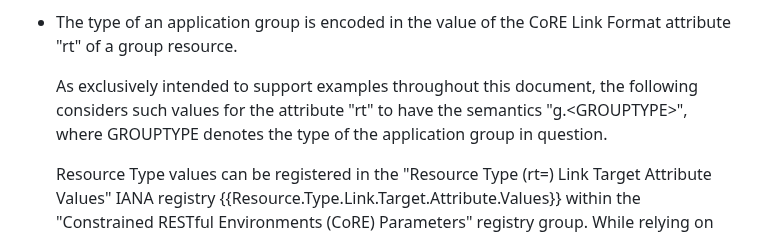
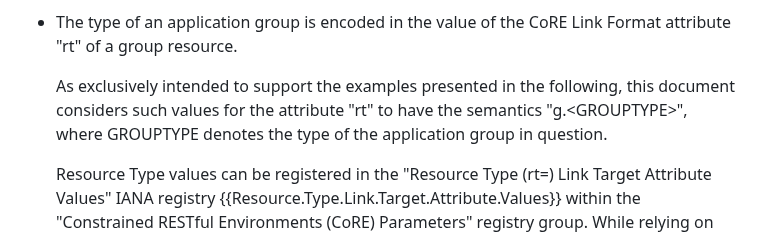
Before and after one commit to core-wg/groupcomm-bis, a Markdown page: draft-ietf-core-groupcomm-bis.md, the part around the change. GitHub-like rendering.

Commit message:
Editorial

```diff
--- a/draft-ietf-core-groupcomm-bis.md
+++ b/draft-ietf-core-groupcomm-bis.md
@@ -420,7 +420,7 @@ The following discusses a number of methods to discover application groups and C
 
 * The type of an application group is encoded in the value of the CoRE Link Format attribute "rt" of a group resource.
 
-  As exclusively intended to support examples throughout this document, the following considers such values for the attribute "rt" to have the semantics "g.\<GROUPTYPE\>", where GROUPTYPE denotes the type of the application group in question.
+  As exclusively intended to support the examples presented in the following, this document considers such values for the attribute "rt" to have the semantics "g.\<GROUPTYPE\>", where GROUPTYPE denotes the type of the application group in question.
 
   Resource Type values can be registered in the "Resource Type (rt=) Link Target Attribute Values" IANA registry {{Resource.Type.Link.Target.Attribute.Values}} within the "Constrained RESTful Environments (CoRE) Parameters" registry group. While relying on registered Resource Type values is not strictly necessary, it is encouraged in order to ensure a more effective discovery of application groups and CoAP groups.
 
```
